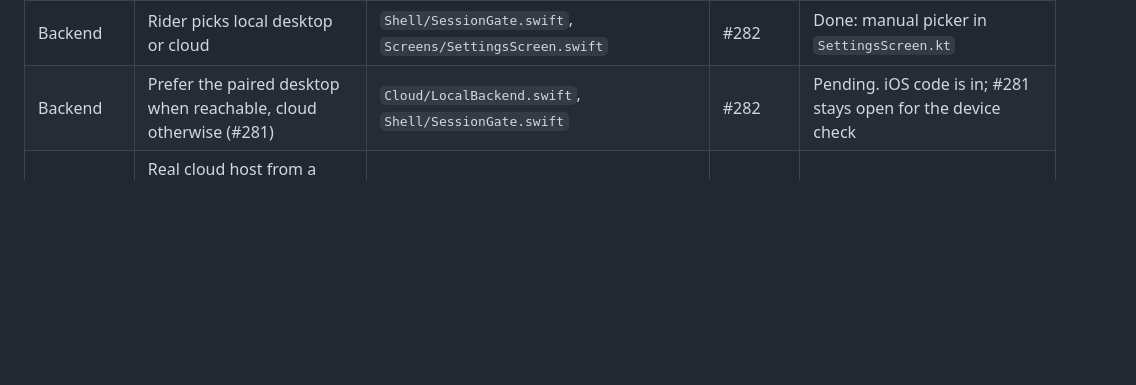
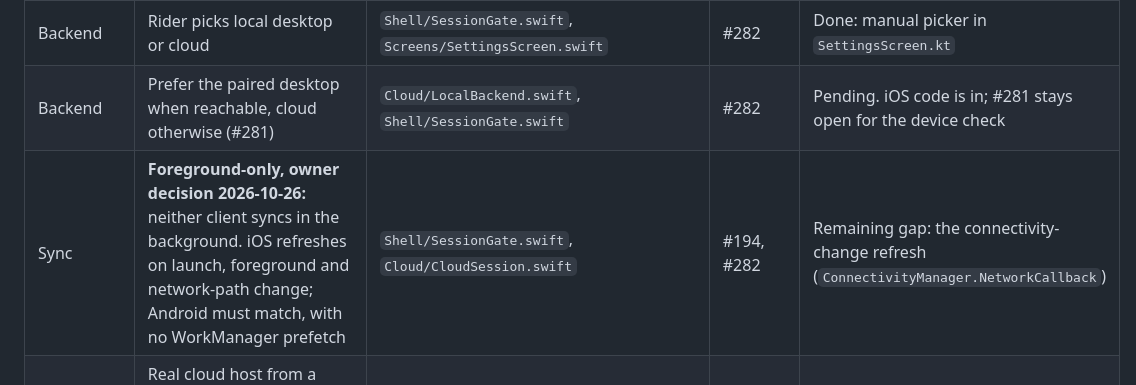
Before and after one commit to poopaskoopa/wattracker, a Markdown page: docs/mobile-parity.md, the part around the change. GitHub-like rendering; blank space fills up the shorter version.

Commit message:
docs: record foreground-only mobile sync decision
Co-Authored-By: Claude Sonnet 5.5 <noreply@anthropic.com>

```diff
--- a/docs/mobile-parity.md
+++ b/docs/mobile-parity.md
@@ -69,6 +69,7 @@ means not on `main` and not in an open PR.
 | Volume | Hours / TSS / Distance / Calories × last 4 weeks / 12 weeks / year to date | `Screens/VolumeScreen.swift`, `Cloud/MobileScreenData.swift` | #198 | Pending (stub screen) |
 | Backend | Rider picks local desktop or cloud | `Shell/SessionGate.swift`, `Screens/SettingsScreen.swift` | #282 | Done: manual picker in `SettingsScreen.kt` |
 | Backend | Prefer the paired desktop when reachable, cloud otherwise (#281) | `Cloud/LocalBackend.swift`, `Shell/SessionGate.swift` | #282 | Pending. iOS code is in; #281 stays open for the device check |
+| Sync | **Foreground-only, owner decision 2026-10-26:** neither client syncs in the background. iOS refreshes on launch, foreground and network-path change; Android must match, with no WorkManager prefetch | `Shell/SessionGate.swift`, `Cloud/CloudSession.swift` | #194, #282 | Remaining gap: the connectivity-change refresh (`ConnectivityManager.NetworkCallback`) |
 | Release | Real cloud host from a gitignored per-machine file, never from the tree (#420). iOS: `Release.xcconfig` does an optional `#include?` of the gitignored `Production.local.xcconfig` | `ios/WatTracker/Config/` | #199 | Done (#419): `-PwattrackerCloudAuthority` or `local.properties`, keeping the build's refusal to ship the `.example` placeholder `releaseCloudAuthority` |
 | Release | App shown as `wattracker`, store identity unchanged (#427) | `Info.plist` (`CFBundleDisplayName`) | #199 | iOS now uses `wattracker`; Android remains pending and must not change `applicationId` |
 
```
